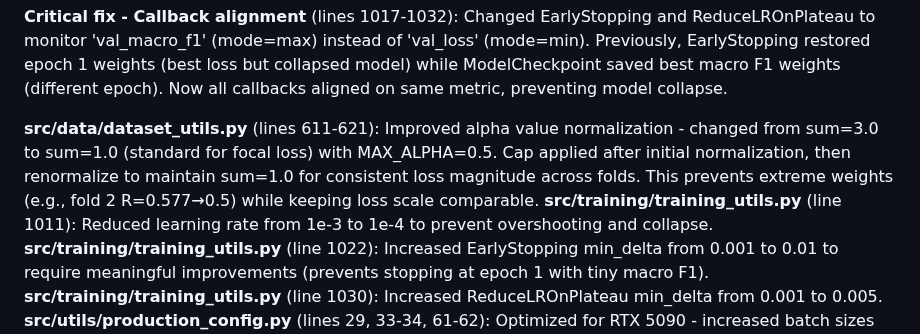
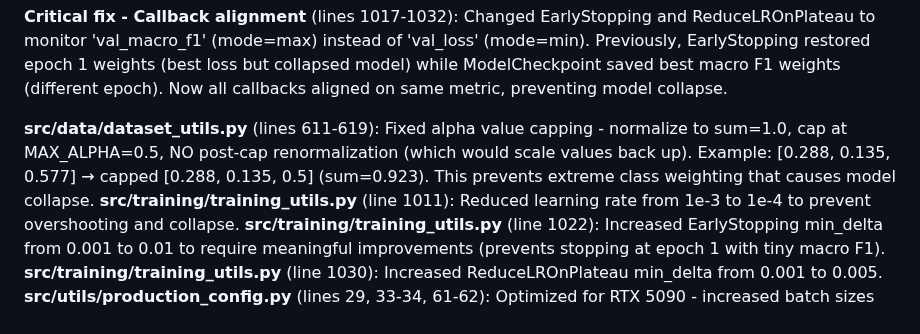
Before and after one commit to rezabasiri/DFUMultiClassification, a Markdown page: tracker.md, the part around the change. Drawn GitHub-style.

Commit message:
Update tracker: document final alpha capping fix

```diff
--- a/tracker.md
+++ b/tracker.md
@@ -528,7 +528,7 @@ Alpha values verified to be calculated from training class frequencies (not hard
 
 **Critical fix - Callback alignment** (lines 1017-1032): Changed EarlyStopping and ReduceLROnPlateau to monitor 'val_macro_f1' (mode=max) instead of 'val_loss' (mode=min). Previously, EarlyStopping restored epoch 1 weights (best loss but collapsed model) while ModelCheckpoint saved best macro F1 weights (different epoch). Now all callbacks aligned on same metric, preventing model collapse.
 
-**src/data/dataset_utils.py** (lines 611-621): Improved alpha value normalization - changed from sum=3.0 to sum=1.0 (standard for focal loss) with MAX_ALPHA=0.5. Cap applied after initial normalization, then renormalize to maintain sum=1.0 for consistent loss magnitude across folds. This prevents extreme weights (e.g., fold 2 R=0.577→0.5) while keeping loss scale comparable.
+**src/data/dataset_utils.py** (lines 611-619): Fixed alpha value capping - normalize to sum=1.0, cap at MAX_ALPHA=0.5, NO post-cap renormalization (which would scale values back up). Example: [0.288, 0.135, 0.577] → capped [0.288, 0.135, 0.5] (sum=0.923). This prevents extreme class weighting that causes model collapse.
 **src/training/training_utils.py** (line 1011): Reduced learning rate from 1e-3 to 1e-4 to prevent overshooting and collapse.
 **src/training/training_utils.py** (line 1022): Increased EarlyStopping min_delta from 0.001 to 0.01 to require meaningful improvements (prevents stopping at epoch 1 with tiny macro F1).
 **src/training/training_utils.py** (line 1030): Increased ReduceLROnPlateau min_delta from 0.001 to 0.005.
```
